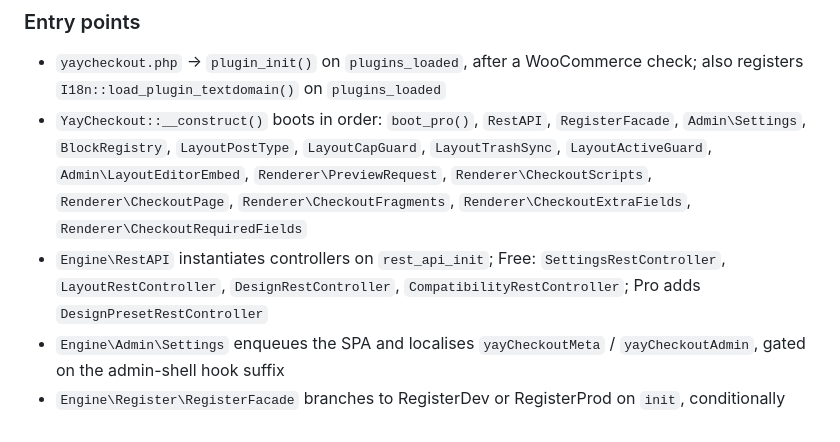
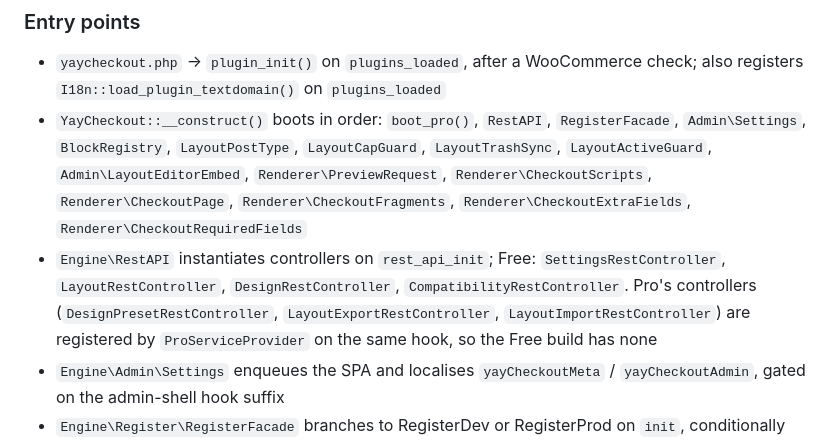
Before and after one commit to YayCommerce/YayCheckout, a Markdown page: docs/codebase-summary.md, the part around the change. Rendered like a GitHub page.

Commit message:
docs: register Pro export/import controllers and drop shipped items from the deferred list

```diff
--- a/docs/codebase-summary.md
+++ b/docs/codebase-summary.md
@@ -49,7 +49,7 @@ Most classes use `SingletonTrait` and are constructed from `YayCheckout::__const
 
 - `yaycheckout.php` → `plugin_init()` on `plugins_loaded`, after a WooCommerce check; also registers `I18n::load_plugin_textdomain()` on `plugins_loaded`
 - `YayCheckout::__construct()` boots in order: `boot_pro()`, `RestAPI`, `RegisterFacade`, `Admin\Settings`, `BlockRegistry`, `LayoutPostType`, `LayoutCapGuard`, `LayoutTrashSync`, `LayoutActiveGuard`, `Admin\LayoutEditorEmbed`, `Renderer\PreviewRequest`, `Renderer\CheckoutScripts`, `Renderer\CheckoutPage`, `Renderer\CheckoutFragments`, `Renderer\CheckoutExtraFields`, `Renderer\CheckoutRequiredFields`
-- `Engine\RestAPI` instantiates controllers on `rest_api_init`; Free: `SettingsRestController`, `LayoutRestController`, `DesignRestController`, `CompatibilityRestController`; Pro adds `DesignPresetRestController`
+- `Engine\RestAPI` instantiates controllers on `rest_api_init`; Free: `SettingsRestController`, `LayoutRestController`, `DesignRestController`, `CompatibilityRestController`. Pro's controllers (`DesignPresetRestController`, `LayoutExportRestController`, `LayoutImportRestController`) are registered by `ProServiceProvider` on the same hook, so the Free build has none
 - `Engine\Admin\Settings` enqueues the SPA and localises `yayCheckoutMeta` / `yayCheckoutAdmin`, gated on the admin-shell hook suffix
 - `Engine\Register\RegisterFacade` branches to RegisterDev or RegisterProd on `init`, conditionally based on `YAYCHECKOUT_IS_DEVELOPMENT`
 
```
Also changed, not shown: docs/system-architecture.md (+1 -1 lines).
